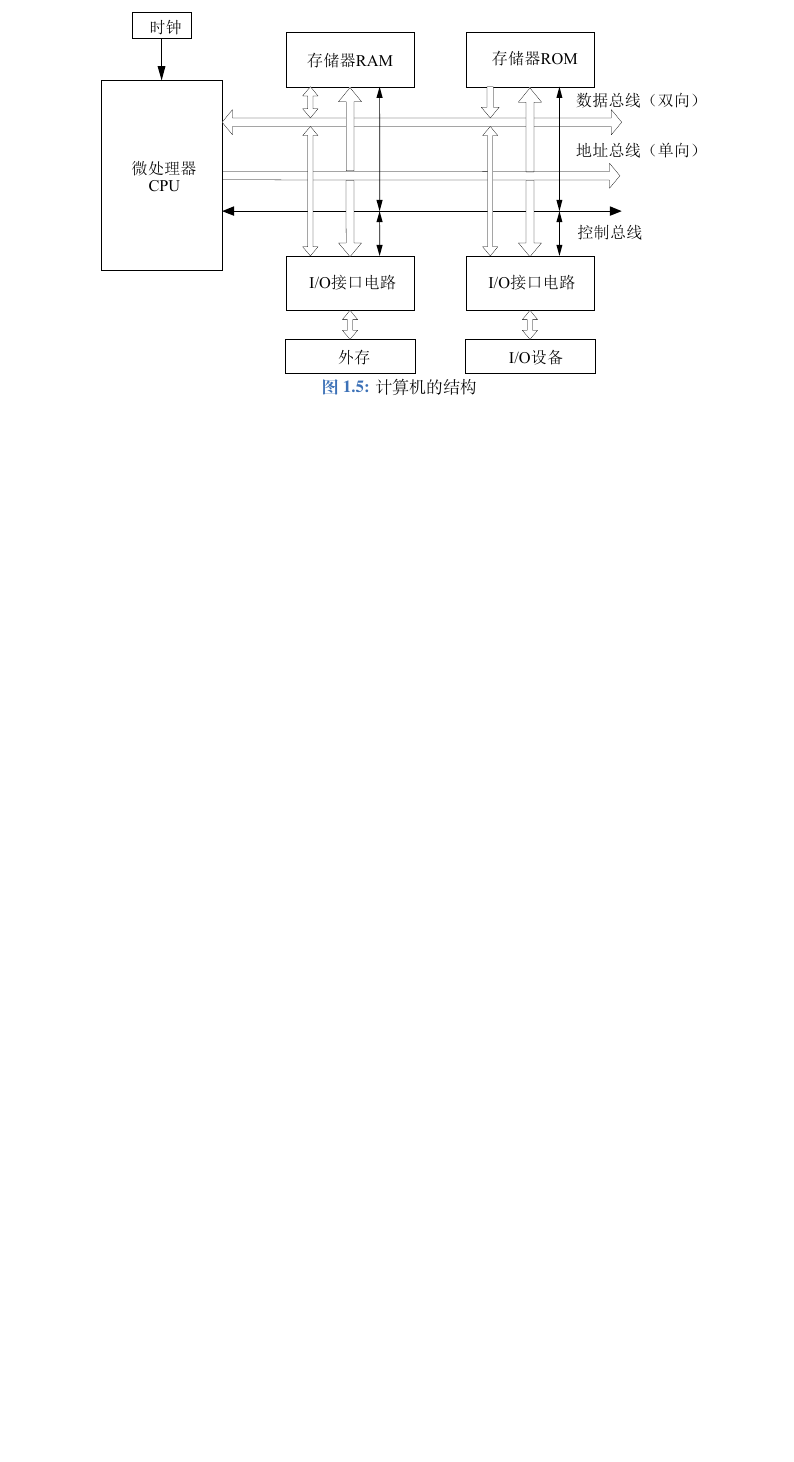
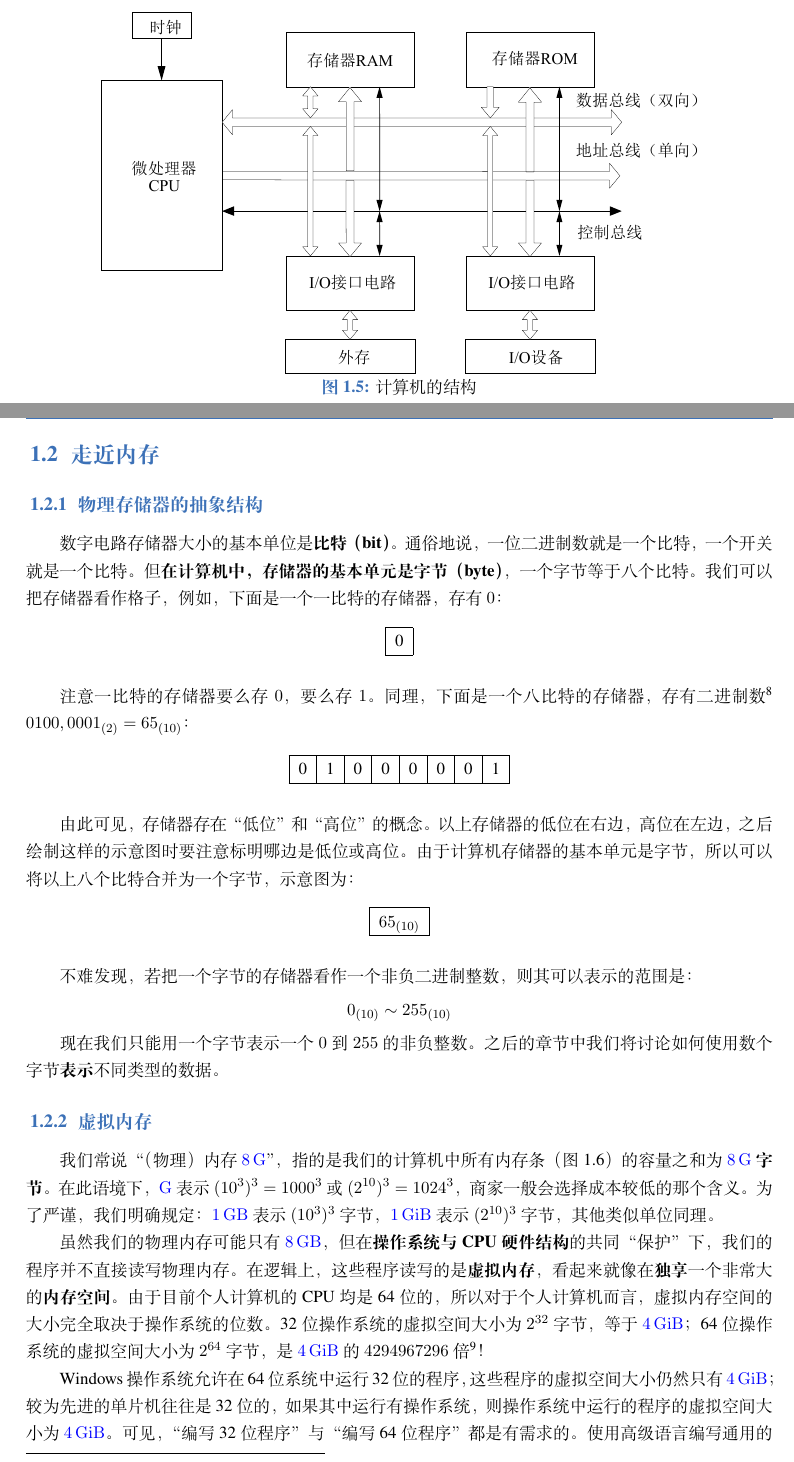
Before and after one commit to UnnamedOrange/An-Introduction-to-Compter-Program-Design, a LaTeX book (book/book.tex, which reads book/01_冯·诺依曼计算机/02_走近内存.tex): part of page 8 of 8 before the commit and two parts of pages 8 and 9 of 10 after it, the two joined at a grey line, cut so that both start at the same text, the shorter picture padded with empty space. Compiled offline with XeLaTeX; a missing font is replaced by an installed copy or a similar font.

Commit message:
走近内存

```diff
--- /dev/null
+++ b/book/01_冯·诺依曼计算机/02_走近内存.tex
@@ -0,0 +1,47 @@
+% Licensed under the Creative Commons Attribution Share Alike 4.0 International.
+% See the LICENSE file in the repository root for full license text.
+
+\section{走近内存}
+
+\subsection{物理存储器的抽象结构}
+
+数字电路存储器大小的基本单位是\textbf{比特（bit）}。通俗地说，一位二进制数就是一个比特，一个开关就是一个比特。但\textbf{在计算机中，存储器的基本单元是字节（byte）}，一个字节等于八个比特。我们可以把存储器看作格子，例如，下面是一个一比特的存储器，存有 $0$：
+\begin{table}[H]
+	\centering
+	\begin{tabular}{|c|}
+		\hline
+		0
+		\\\hline
+	\end{tabular}
+\end{table}
+
+注意一比特的存储器要么存 $0$，要么存 $1$。同理，下面是一个八比特的存储器，存有二进制数\footnote{假设读者已经熟练掌握正整数的进制数转换。} $0100,0001_{(2)} = 65_{(10)}$：
+\begin{table}[H]
+	\centering
+	\begin{tabular}{|c|c|c|c|c|c|c|c|}
+		\hline
+		0 & 1 & 0 & 0 & 0 & 0 & 0 & 1
+		\\\hline
+	\end{tabular}
+\end{table}
+
+由此可见，存储器存在“低位”和“高位”的概念。以上存储器的低位在右边，高位在左边，之后绘制这样的示意图时要注意标明哪边是低位或高位。由于计算机存储器的基本单元是字节，所以可以将以上八个比特合并为一个字节，示意图为：
+\begin{table}[H]
+	\centering
+	\begin{tabular}{|c|}
+		\hline
+		$65_{(10)}$
+		\\\hline
+	\end{tabular}
+\end{table}
+
+不难发现，若把一个字节的存储器看作一个非负二进制整数，则其可以表示的范围是：
+$$
+0_{(10)} \sim 255_{(10)}
+$$
+
+现在我们只能用一个字节表示一个 $0$ 到 $255$ 的非负整数。之后的章节中我们将讨论如何使用数个字节\textbf{表示}不同类型的数据。
+
+\subsection{虚拟内存}
+
+我们常说“（物理）内存 $\SI{8}{G}$”，指的是我们的计算机中所有内存条（图 \ref{pic:ddr}）的容量之和为 $\SI{8}{G}$ \textbf{字节}。在此语境下，$\si{G}$ 表示 $(10^3)^3 = 1000^3$ 或 $(2^{10})^3 = 1024^3$，商家一般会选择成本较低的那个含义。为了严谨，我们明确规定：$\SI{1}{GB}$ 表示 $(10^3)^3$ 字节，$\SI{1}{GiB}$ 表示 $(2^{10})^3$ 字节，其他类似单位同理。
@@ -0,0 +53,8 @@
+	\label{pic:ddr}
+\end{figure}
+
+虽然我们的物理内存可能只有 $\SI{8}{GB}$，但在\textbf{操作系统与 CPU 硬件结构}的共同“保护”下，我们的程序并不直接读写物理内存。在逻辑上，这些程序读写的是\textbf{虚拟内存}，看起来就像在\textbf{独享}一个非常大的\textbf{内存空间}。由于目前个人计算机的 CPU 均是 64 位的，所以对于个人计算机而言，虚拟内存空间的大小完全取决于操作系统的位数。32 位操作系统的虚拟空间大小为 $2^{32}$ 字节，等于 $\SI{4}{GiB}$；64 位操作系统的虚拟空间大小为 $2^{64}$ 字节，是 $\SI{4}{GiB}$ 的 $4294967296$ 倍\footnote{$2^{32} = 4294967296$}！
+
+Windows 操作系统允许在 64 位系统中运行 32 位的程序，这些程序的虚拟空间大小仍然只有 $\SI{4}{GiB}$；较为先进的单片机往往是 32 位的，如果其中运行有操作系统，则操作系统中运行的程序的虚拟空间大小为 $\SI{4}{GiB}$。可见，“编写 32 位程序”与“编写 64 位程序”都是有需求的。使用高级语言编写通用的程序时，应当考虑“32 位”与“64 位”程序的区别。实践中，只有像 C/C++ 这样较为接近底层的语言需要考虑该事宜，更高级的语言是无需理会这些区别的。
+
+\subsection{虚拟内存空间的极简结构}
--- a/book/book.tex
+++ b/book/book.tex
@@ -6,6 +6,7 @@
 \ExecuteBibliographyOptions{sorting=gb7714-2015}
 
 \usepackage{float}
+\usepackage{siunitx}
 
 \title{计算机程序设计导论}
 % \subtitle{}
```
Also changed, not shown: book/01_冯·诺依曼计算机/collection.tex (+2 -0 lines), book/pic/ddr.png (added), book/01_冯·诺依曼计算机/02_走近内存.tex (29 more changed lines).
